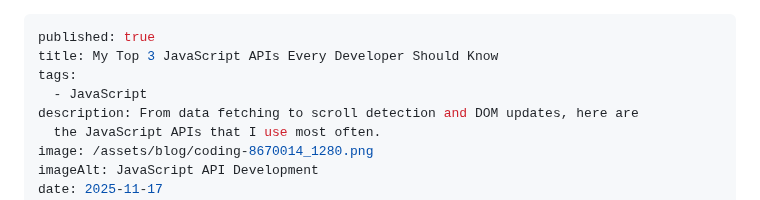
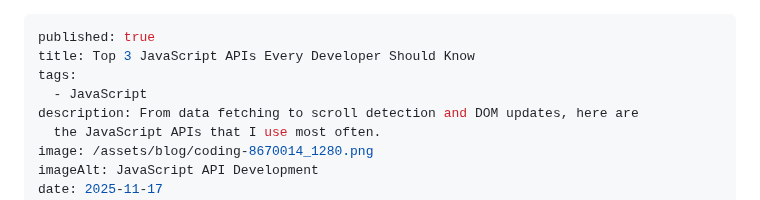
Before and after one commit to johnmlilly/johnsblog, a Markdown page: src/blog/my-3-favorite-javascript-apis.md, the part around the change. GitHub-like rendering.

Commit message:
update title

```diff
--- a/src/blog/my-3-favorite-javascript-apis.md
+++ b/src/blog/my-3-favorite-javascript-apis.md
@@ -1,6 +1,6 @@
 ---
 published: true
-title: My Top 3 JavaScript APIs Every Developer Should Know
+title: Top 3 JavaScript APIs Every Developer Should Know
 tags:
   - JavaScript
 description: From data fetching to scroll detection and DOM updates, here are
```
